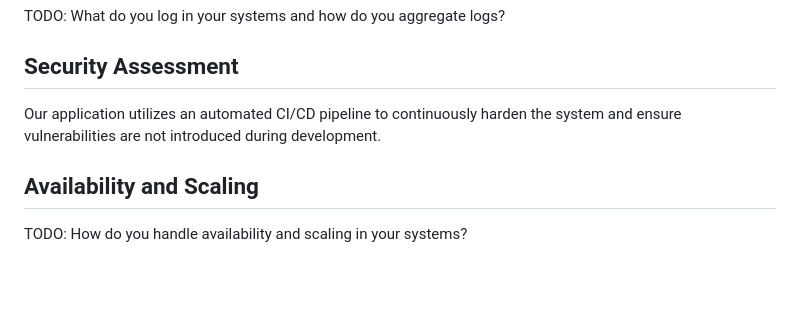
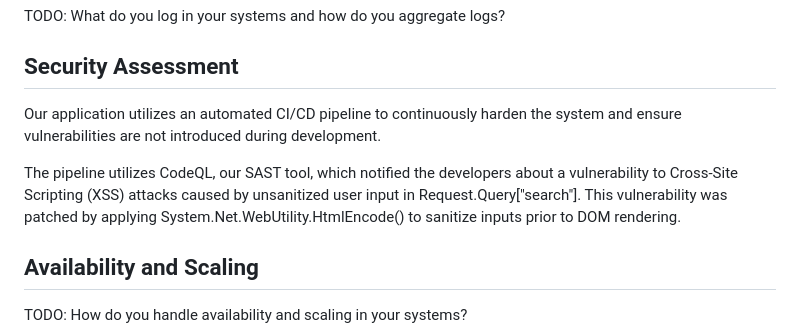
Before and after one commit to Joakim-David/GruppeOG, a Markdown page: report/report.md, the part around the change. Rendered like a GitHub page; blank space fills up the shorter version.

```diff
--- a/report/report.md
+++ b/report/report.md
@@ -43,7 +43,15 @@ TODO: What do you log in your systems and how do you aggregate logs?
 
 ## Security Assessment
 <!-- Author(s): Joakim -->
-Our application utilizes an automated CI/CD pipeline to continuously harden the system and ensure vulnerabilities are not introduced during development.
+Our application utilizes an automated CI/CD pipeline to continuously harden the system and
+ensure vulnerabilities are not introduced during development.
+
+The pipeline utilizes CodeQL, our SAST tool, which notified the developers about a vulnerability to Cross-Site Scripting (XSS) attacks
+caused by unsanitized user input in Request.Query["search"]. This vulnerability was patched by applying System.Net.WebUtility.HtmlEncode()
+to sanitize inputs prior to DOM rendering.
+
+
+
 
 
 
```
